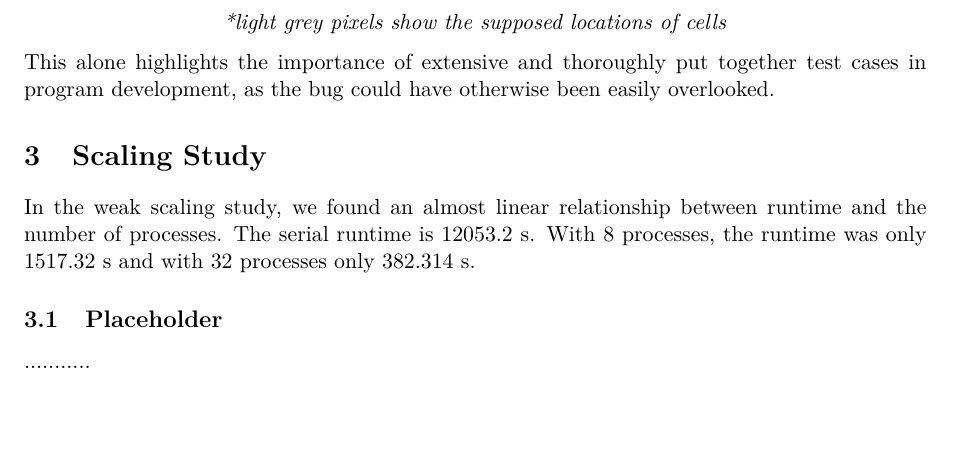
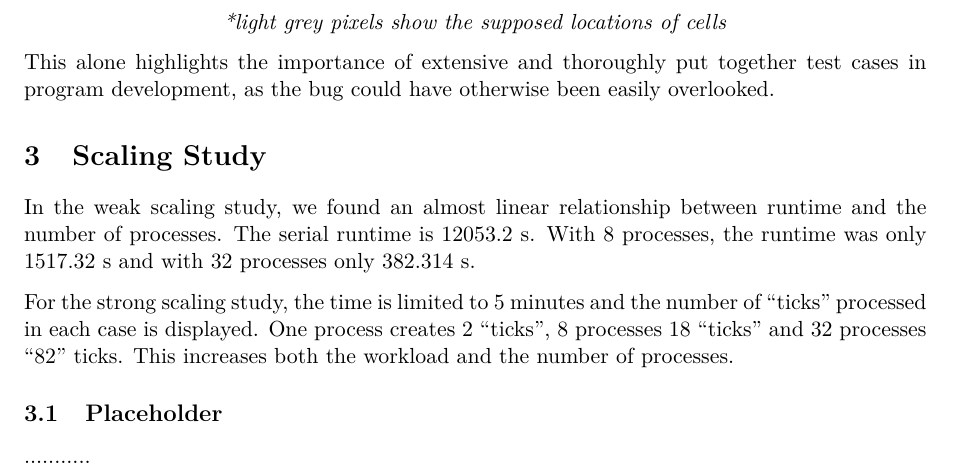
Before and after one commit to Hornissenreizen/Game-of-Life, a LaTeX document (report/paper.tex): part of page 3 of 3, cut so that both start at the same text, the shorter picture padded with empty space. Compiled offline with pdfLaTeX.

Commit message:
Update Scaling study

```diff
--- a/report/paper.tex
+++ b/report/paper.tex
@@ -109,6 +109,8 @@ This alone highlights the importance of extensive and thoroughly put together te
 \section{Scaling Study}
 In the weak scaling study, we found an almost linear relationship between runtime and the number of processes. The serial runtime is 12053.2 s. With 8 processes, the runtime was only 1517.32 s and with 32 processes only 382.314 s.
 
+For the strong scaling study, the time is limited to 5 minutes and the number of “ticks” processed in each case is displayed. One process creates 2 “ticks”, 8 processes 18 “ticks” and 32 processes “82” ticks. This increases both the workload and the number of processes.
+
 \subsection{Placeholder}
 ...........
 
```
